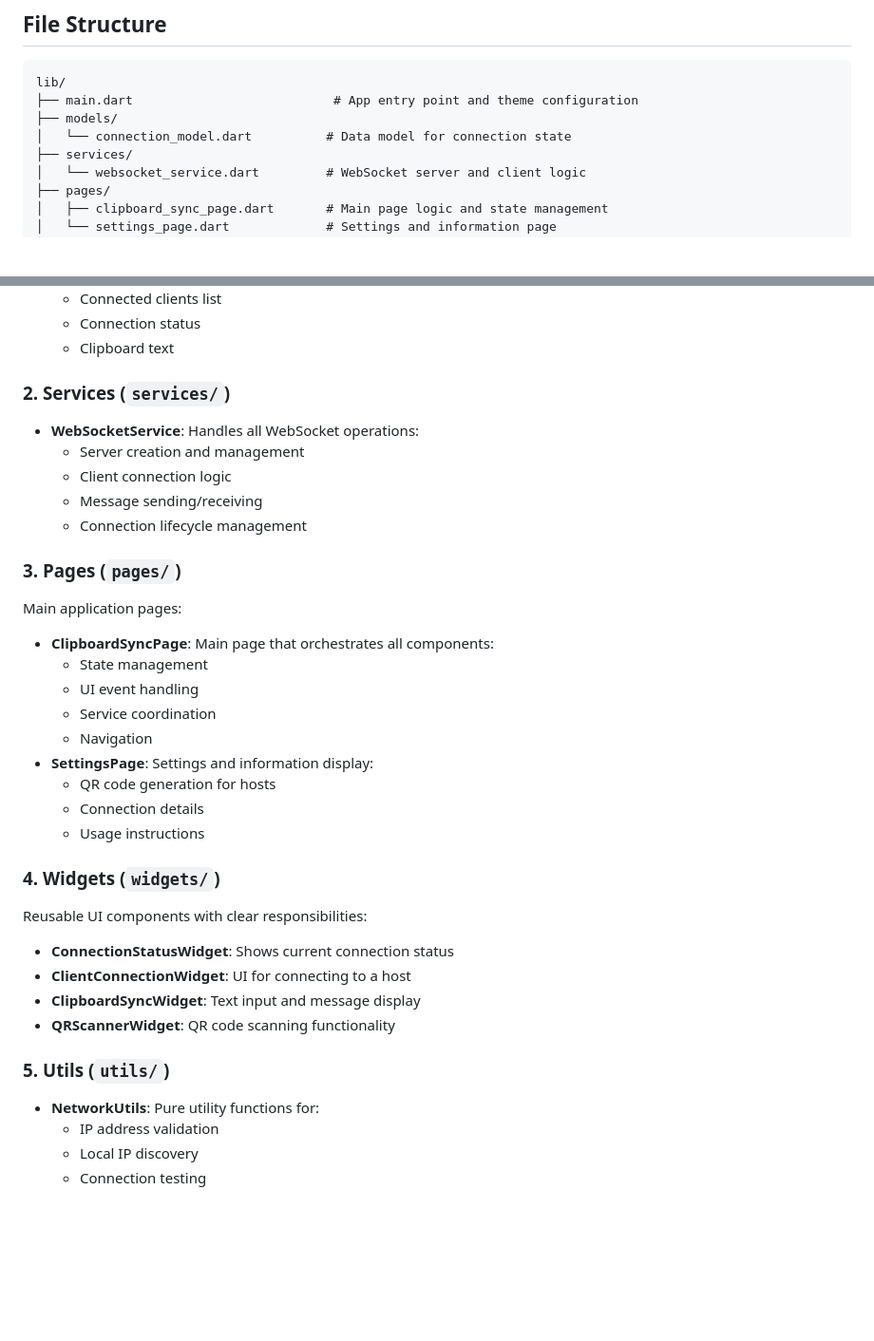
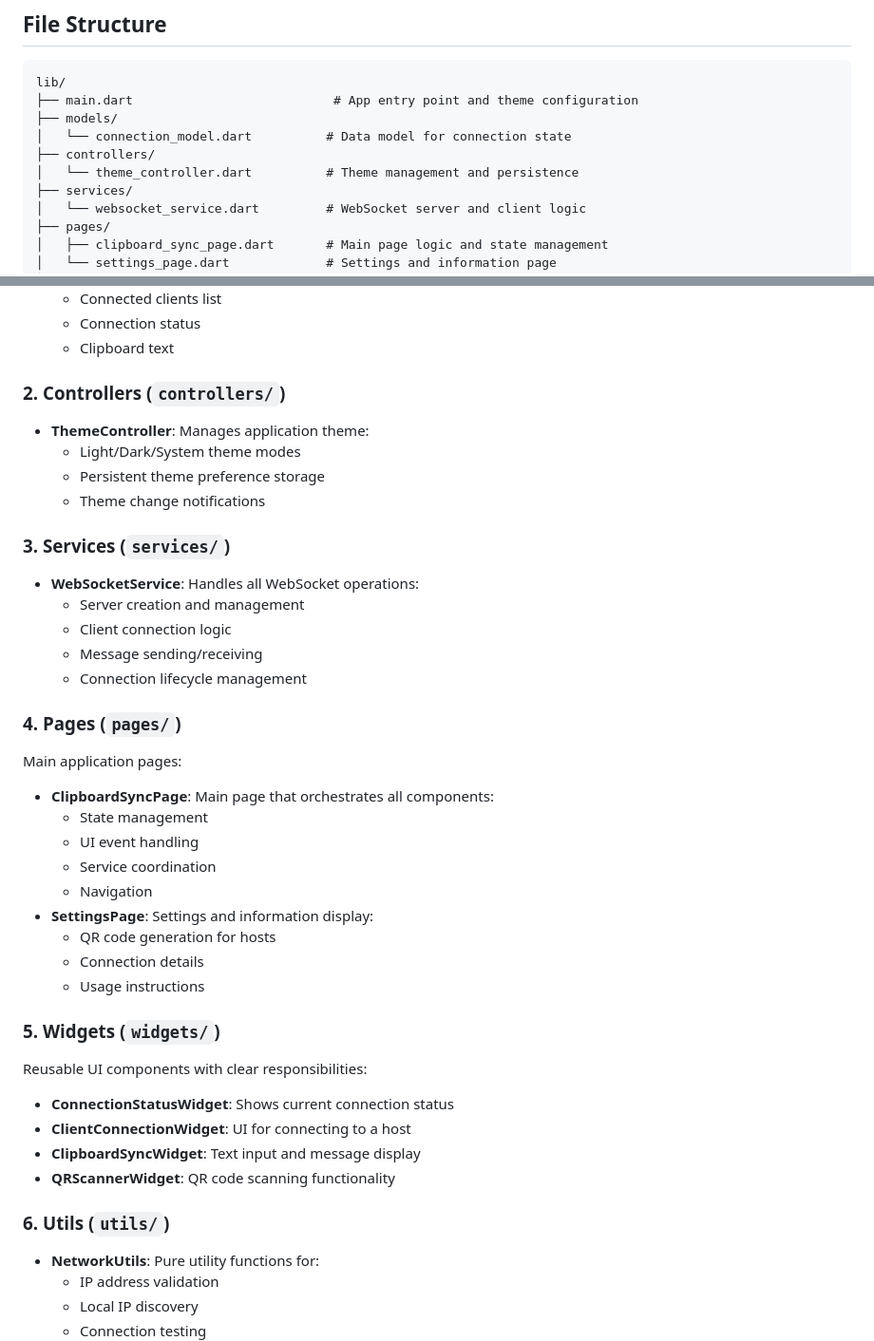
Before and after one commit to anubhavkrishna1/flip, a Markdown page: CODE_STRUCTURE.md, 2 parts joined by grey strips. Shown: that part at 95% size. Drawn GitHub-style; blank space fills up the shorter version.

Commit message:
Update code structure documentation to include theme controller details and adjust section numbering

```diff
--- a/CODE_STRUCTURE.md
+++ b/CODE_STRUCTURE.md
@@ -9,6 +9,8 @@ lib/
 ├── main.dart                           # App entry point and theme configuration
 ├── models/
 │   └── connection_model.dart          # Data model for connection state
+├── controllers/
+│   └── theme_controller.dart          # Theme management and persistence
 ├── services/
 │   └── websocket_service.dart         # WebSocket server and client logic
 ├── pages/
@@ -33,14 +35,20 @@ lib/
   - Connection status
   - Clipboard text
 
-### 2. **Services** (`services/`)
+### 2. **Controllers** (`controllers/`)
+- **ThemeController**: Manages application theme:
+  - Light/Dark/System theme modes
+  - Persistent theme preference storage
+  - Theme change notifications
+
+### 3. **Services** (`services/`)
 - **WebSocketService**: Handles all WebSocket operations:
   - Server creation and management
   - Client connection logic
   - Message sending/receiving
   - Connection lifecycle management
 
-### 3. **Pages** (`pages/`)
+### 4. **Pages** (`pages/`)
 Main application pages:
 - **ClipboardSyncPage**: Main page that orchestrates all components:
   - State management
@@ -52,14 +60,14 @@ Main application pages:
   - Connection details
   - Usage instructions
 
-### 4. **Widgets** (`widgets/`)
+### 5. **Widgets** (`widgets/`)
 Reusable UI components with clear responsibilities:
 - **ConnectionStatusWidget**: Shows current connection status
 - **ClientConnectionWidget**: UI for connecting to a host
 - **ClipboardSyncWidget**: Text input and message display
 - **QRScannerWidget**: QR code scanning functionality
 
-### 5. **Utils** (`utils/`)
+### 6. **Utils** (`utils/`)
 - **NetworkUtils**: Pure utility functions for:
   - IP address validation
   - Local IP discovery
```
